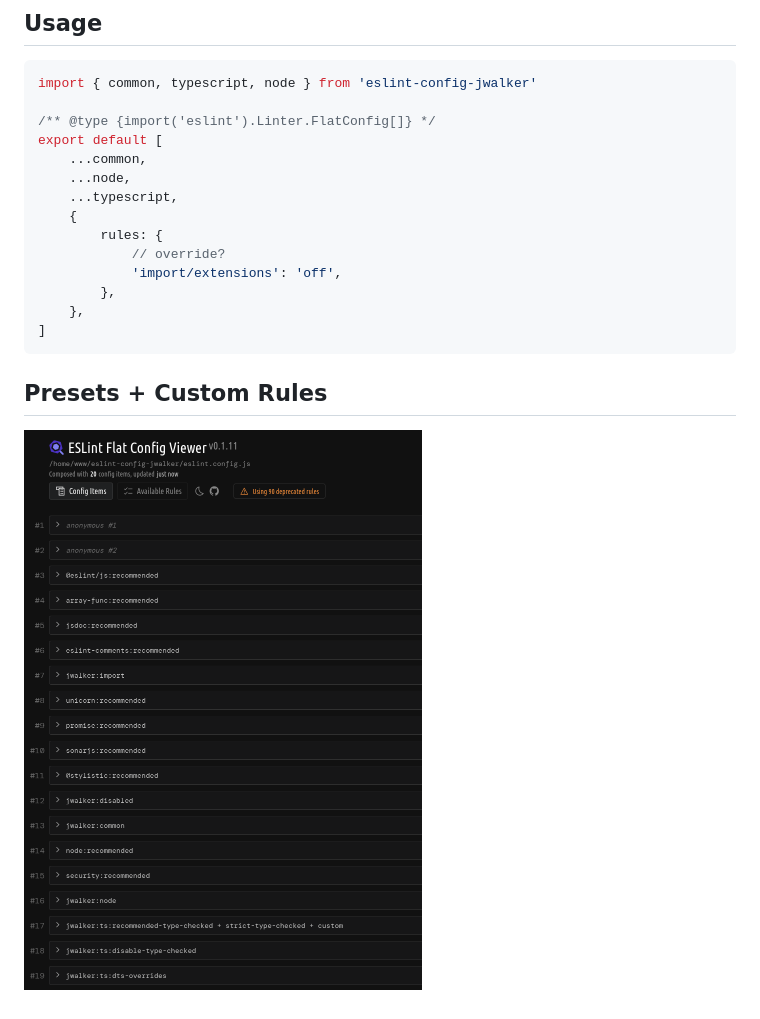
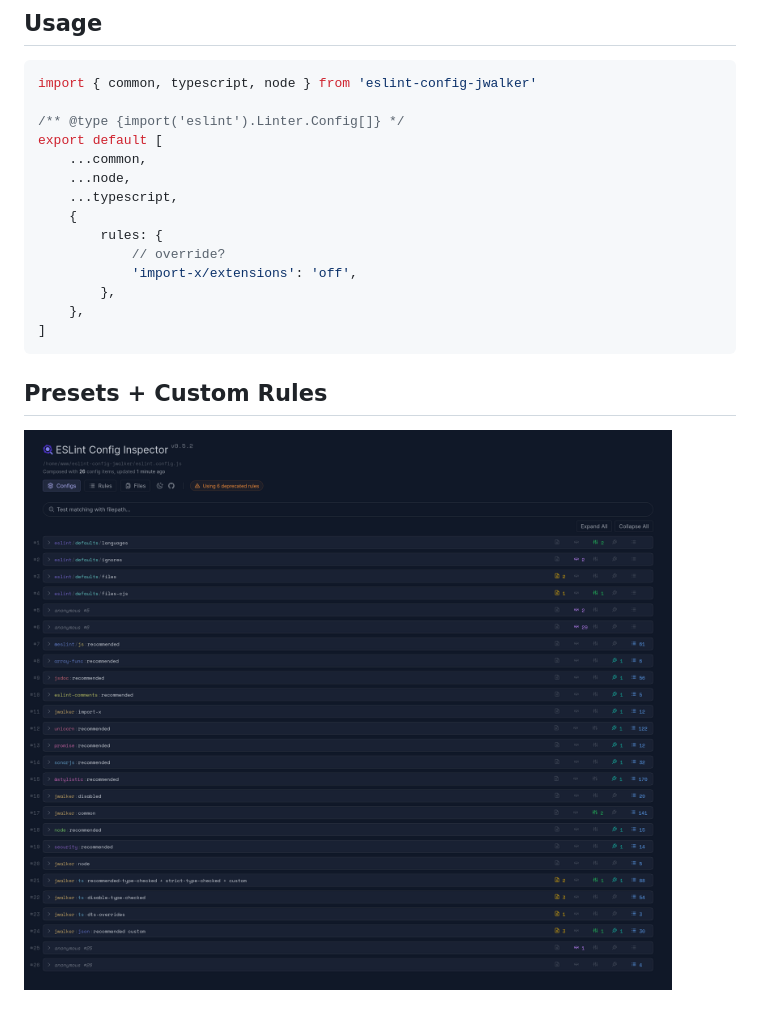
Before and after one commit to jonataswalker/eslint-config-jwalker, a Markdown page: README.md, the part around the change. Rendered like a GitHub page; pictures changed too: ESLint-Flat-Config-Viewer.png.

````diff
--- a/README.md
+++ b/README.md
@@ -13,7 +13,7 @@ npm i -D eslint-config-jwalker
 ```javascript
 import { common, typescript, node } from 'eslint-config-jwalker'
 
-/** @type {import('eslint').Linter.FlatConfig[]} */
+/** @type {import('eslint').Linter.Config[]} */
 export default [
     ...common,
     ...node,
@@ -21,7 +21,7 @@ export default [
     {
         rules: {
             // override?
-            'import/extensions': 'off',
+            'import-x/extensions': 'off',
         },
     },
 ]
````
Also changed, not shown: 17 other files.
